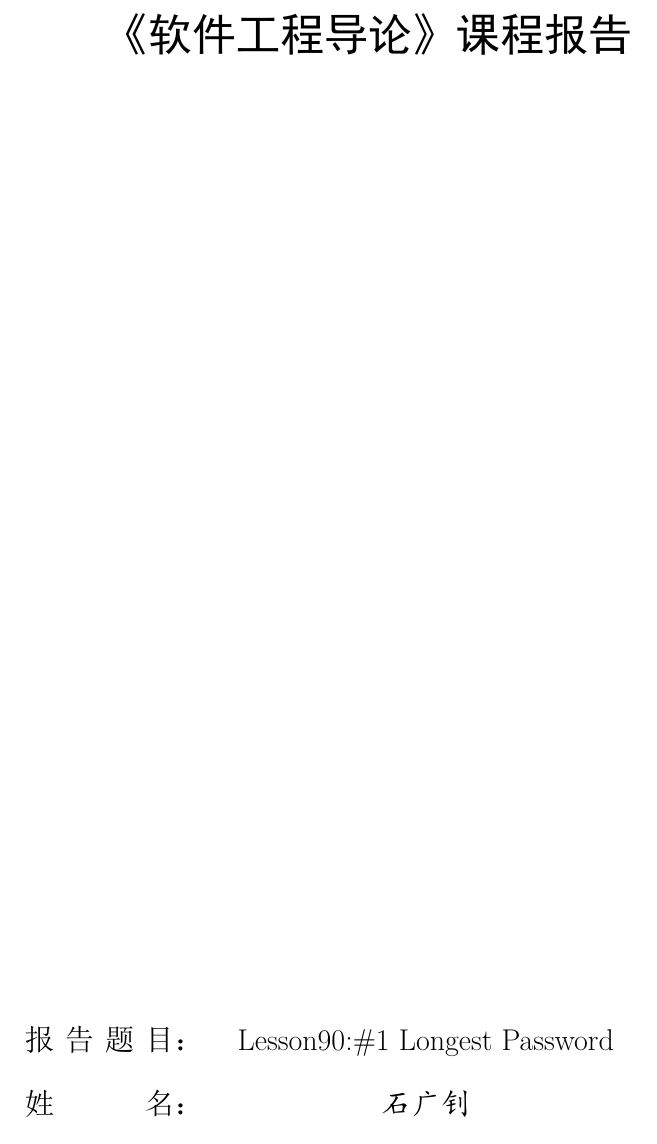
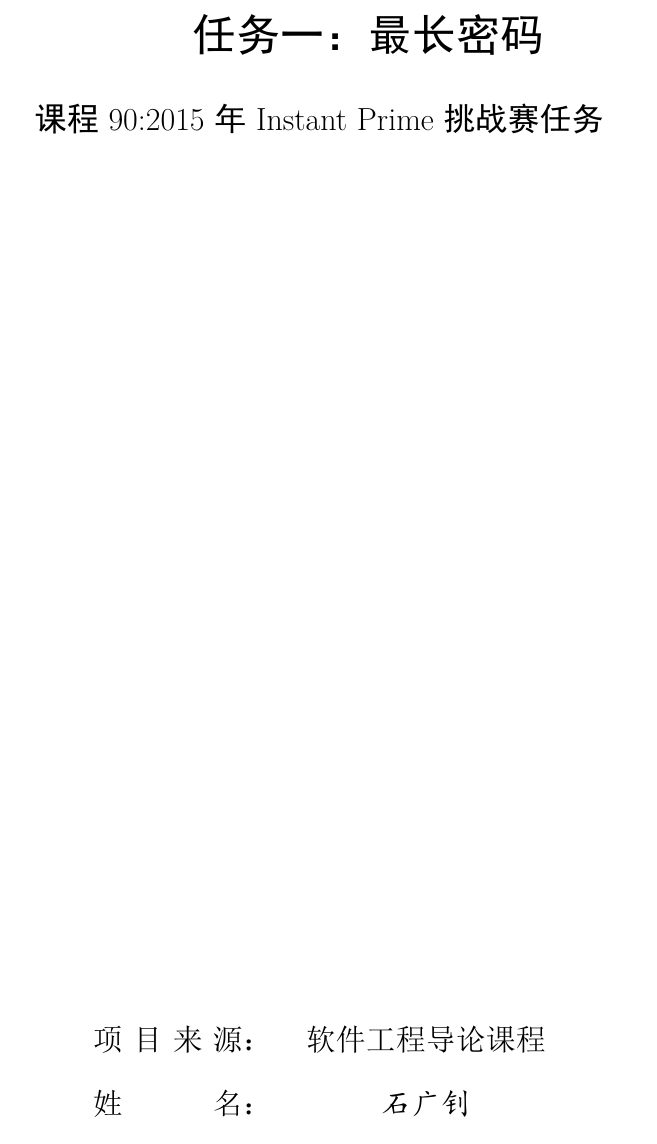
Before and after one commit to ShiGuangzhao/Programe, a LaTeX document (configfile/latex/report/report.tex, which reads configfile/latex/report/cover.tex): part of page 1 of 12 before the commit and part of page 1 of 13 after it, cut at the place of the change. The pictures show the PDF file configfile/latex/report/report.pdf that the author committed with the source.

Commit message:
完成了软件工程实践报告

```diff
--- a/configfile/latex/report/cover.tex
+++ b/configfile/latex/report/cover.tex
@@ -1,9 +1,11 @@
 \begin{titlepage}
 	\begin{center}
 
+    \vspace{4in}
     \phantom{anything}
-    \vspace{1in}
-        \textbf{\zihao{2}\heiti{《软件工程导论》课程报告}}\\[0.8cm]
+        \textbf{\zihao{2}\heiti{任务一：最长密码}}\\
+        \vspace{0.3in}
+        \textbf{\zihao{3}\heiti{课程90:2015年Instant Prime挑战赛任务}}\\
 
 	\vspace{\fill}
 
@@ -11,7 +13,7 @@
 {\songti\zihao{-3}
 \begin{tabular}{cc}
 
-    {\makebox[6\ccwd][s]{报告题目：}}&~{Lesson90:\#1 Longest Password}\\
+    {\makebox[6\ccwd][s]{项目来源：}}&~{软件工程导论课程}\\
     {\makebox[6\ccwd][s]{姓\qquad\quad 名：}}&~\kaishu{石广钊}\\
     {\makebox[6\ccwd][s]{学\qquad\quad 号：}}&~\kaishu{161180111}\\
     {\makebox[6\ccwd][s]{指导老师：}}&~\kaishu{方晖}\\
```
Also changed, not shown: configfile/latex/report/report.tex (+4 -0 lines), configfile/latex/report/report.pdf.
